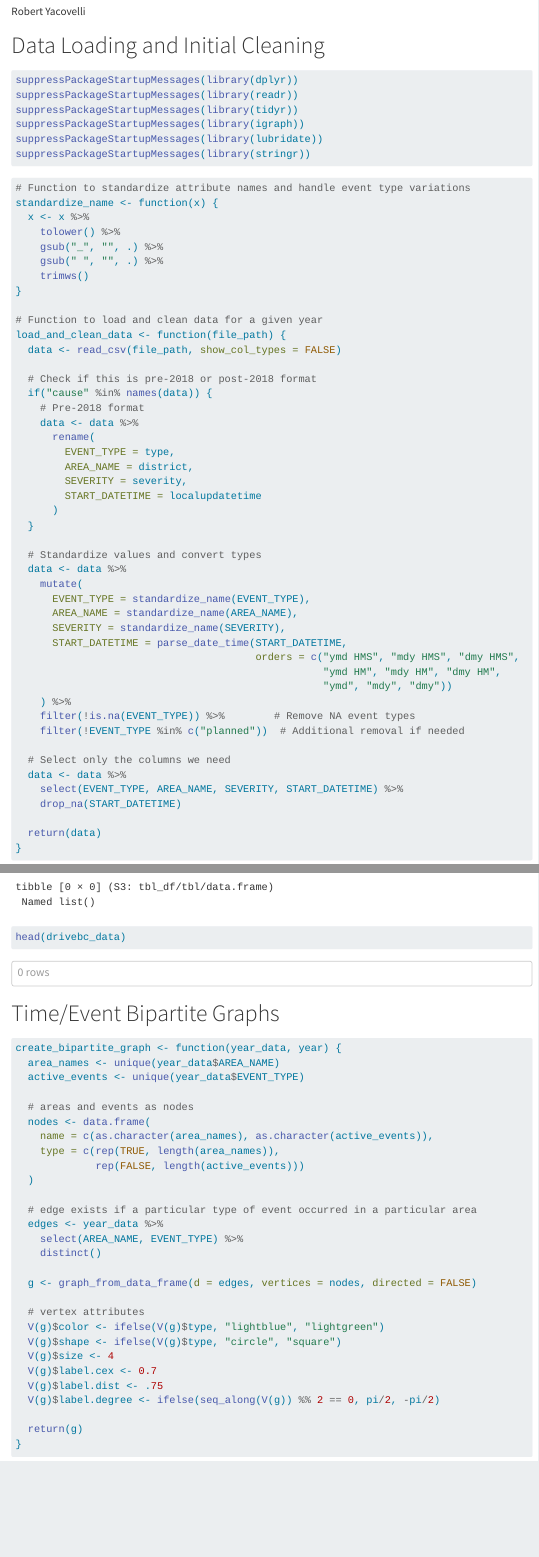
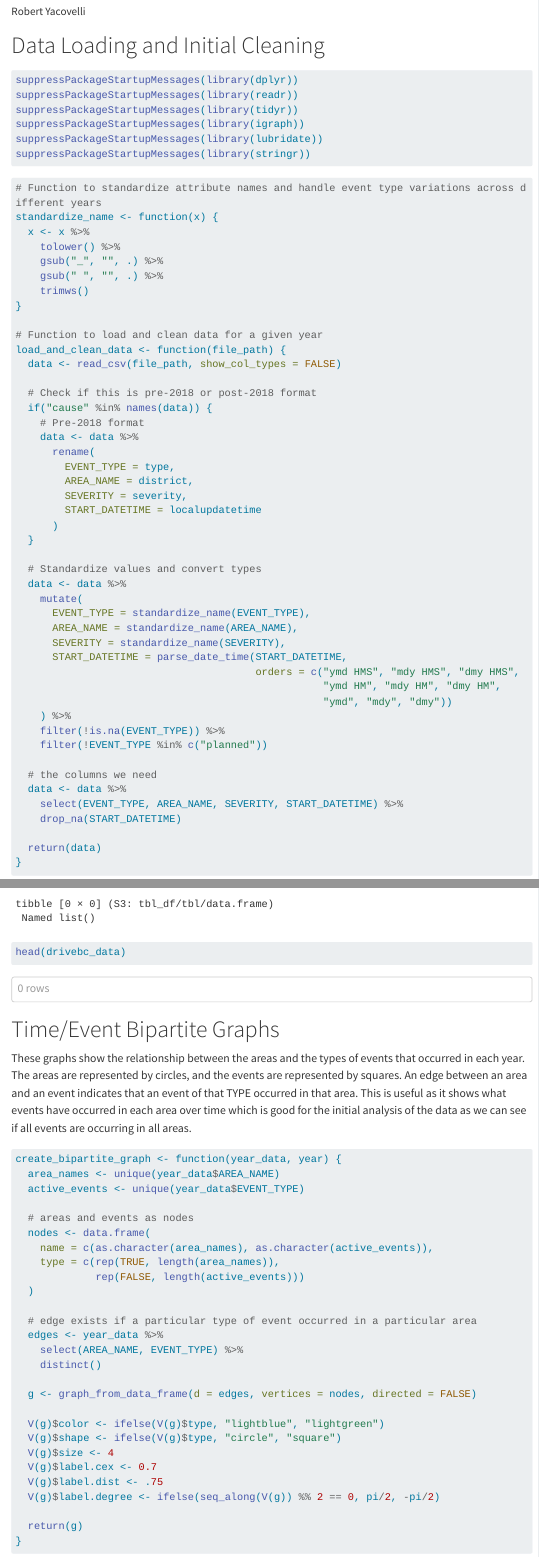
Before and after one commit to robertyac/DriveBC_421, a Quarto document (robertAnalaysis/incident_region_bipartite.qmd): the page in a window 1100 px wide, from 70 px down, and a second part further down, joined at a grey line. Rendered offline with R 4.5, knitr and Pandoc in place of Quarto, with nearby package versions; some code elsewhere in the file could not run offline; menus at the side of the page are left out; long lines of code are wrapped.

Commit message:
minor edits to 2006 to 2023 data analysis

````diff
--- a/robertAnalaysis/incident_region_bipartite.qmd
+++ b/robertAnalaysis/incident_region_bipartite.qmd
@@ -22,7 +22,7 @@ suppressPackageStartupMessages(library(stringr))
 ```
 
 ```{r}
-# Function to standardize attribute names and handle event type variations
+# Function to standardize attribute names and handle event type variations across different years
 standardize_name <- function(x) {
   x <- x %>%
     tolower() %>%
@@ -58,10 +58,10 @@ load_and_clean_data <- function(file_path) {
                                                   "ymd HM", "mdy HM", "dmy HM",
                                                   "ymd", "mdy", "dmy"))
     ) %>%
-    filter(!is.na(EVENT_TYPE)) %>%        # Remove NA event types
-    filter(!EVENT_TYPE %in% c("planned"))  # Additional removal if needed
+    filter(!is.na(EVENT_TYPE)) %>%
+    filter(!EVENT_TYPE %in% c("planned"))
 
-  # Select only the columns we need
+  # the columns we need
   data <- data %>%
     select(EVENT_TYPE, AREA_NAME, SEVERITY, START_DATETIME) %>%
     drop_na(START_DATETIME)
@@ -91,6 +87,8 @@ head(drivebc_data)
 ```
 
 # Time/Event Bipartite Graphs
+
+These graphs show the relationship between the areas and the types of events that occurred in each year. The areas are represented by circles, and the events are represented by squares. An edge between an area and an event indicates that an event of that TYPE occurred in that area. This is useful as it shows what events have occurred in each area over time which is good for the initial analysis of the data as we can see if all events are occurring in all areas.
 
 ```{r}
 create_bipartite_graph <- function(year_data, year) {
@@ -111,7 +109,6 @@ create_bipartite_graph <- function(year_data, year) {
 
   g <- graph_from_data_frame(d = edges, vertices = nodes, directed = FALSE)
 
-  # vertex attributes
   V(g)$color <- ifelse(V(g)$type, "lightblue", "lightgreen")
   V(g)$shape <- ifelse(V(g)$type, "circle", "square")
   V(g)$size <- 4
````
Also changed, not shown: robertAnalaysis/incident_region_bipartite.qmd (4 more changed lines).
